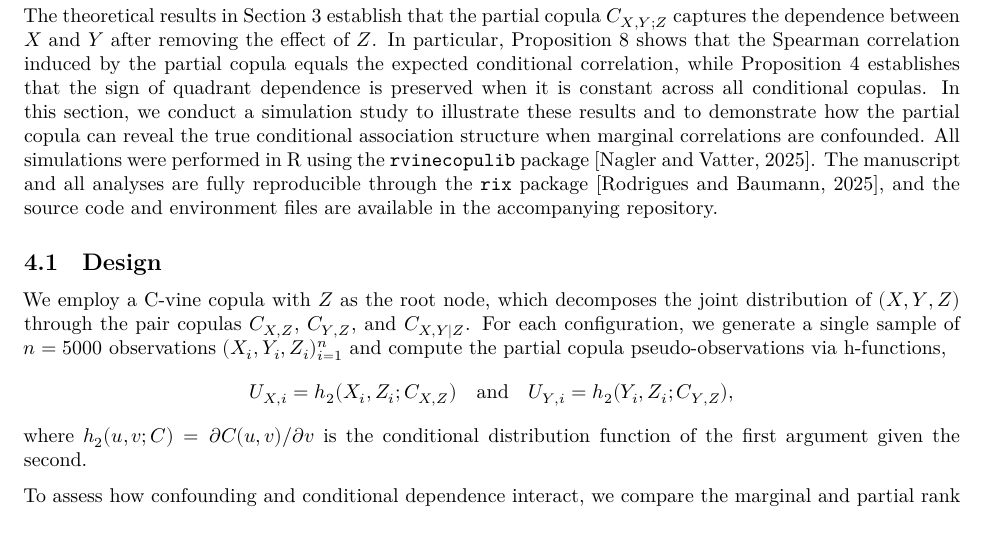
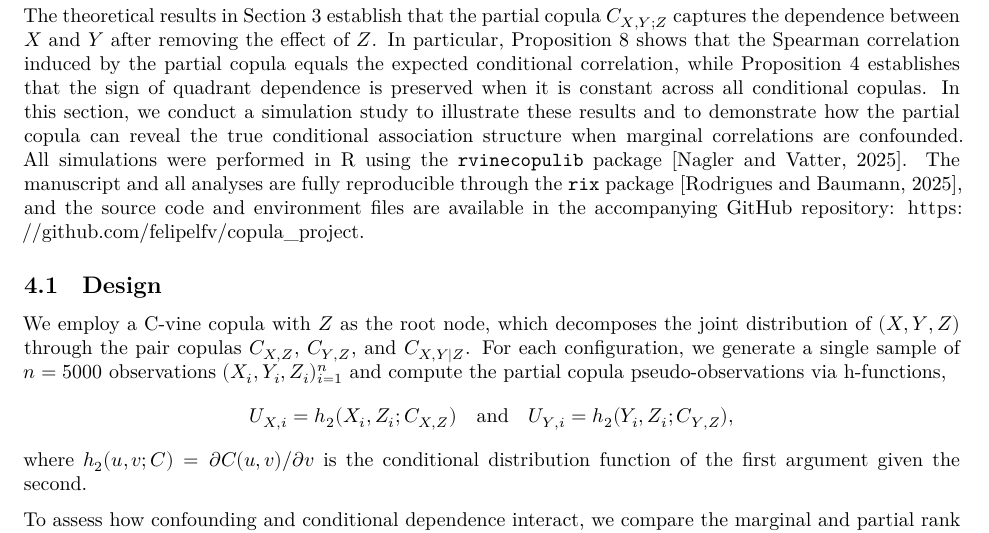
Before and after one commit to felipelfv/copula_project, an R Markdown document (manuscript.Rmd): part of page 10 of 17, cut so that both start at the same text. Rendered offline with R 4.5, knitr and Pandoc, then LaTeX, with nearby package versions; some code elsewhere in the file could not run offline.

Commit message:
Add GitHub repository link to simulation study section

````diff
--- a/manuscript.Rmd
+++ b/manuscript.Rmd
@@ -563,7 +563,7 @@ scenario_info <- data.frame(
 
 ```
 
-The theoretical results in Section 3 establish that the partial copula $C_{X,Y;Z}$ captures the dependence between $X$ and $Y$ after removing the effect of $Z$. In particular, Proposition \ref{prop:spearman-partial-conditional} shows that the Spearman correlation induced by the partial copula equals the expected conditional correlation, while Proposition \ref{prop:quadrant-dependence} establishes that the sign of quadrant dependence is preserved when it is constant across all conditional copulas. In this section, we conduct a simulation study to illustrate these results and to demonstrate how the partial copula can reveal the true conditional association structure when marginal correlations are confounded. All simulations were performed in R using the \texttt{rvinecopulib} package [@rvinecopulib]. The manuscript and all analyses are fully reproducible through the \texttt{rix} package [@rix], and the source code and environment files are available in the accompanying repository.
+The theoretical results in Section 3 establish that the partial copula $C_{X,Y;Z}$ captures the dependence between $X$ and $Y$ after removing the effect of $Z$. In particular, Proposition \ref{prop:spearman-partial-conditional} shows that the Spearman correlation induced by the partial copula equals the expected conditional correlation, while Proposition \ref{prop:quadrant-dependence} establishes that the sign of quadrant dependence is preserved when it is constant across all conditional copulas. In this section, we conduct a simulation study to illustrate these results and to demonstrate how the partial copula can reveal the true conditional association structure when marginal correlations are confounded. All simulations were performed in R using the \texttt{rvinecopulib} package [@rvinecopulib]. The manuscript and all analyses are fully reproducible through the \texttt{rix} package [@rix], and the source code and environment files are available in the accompanying GitHub repository: https://github.com/felipelfv/copula_project.
 
 ## Design
 
````
